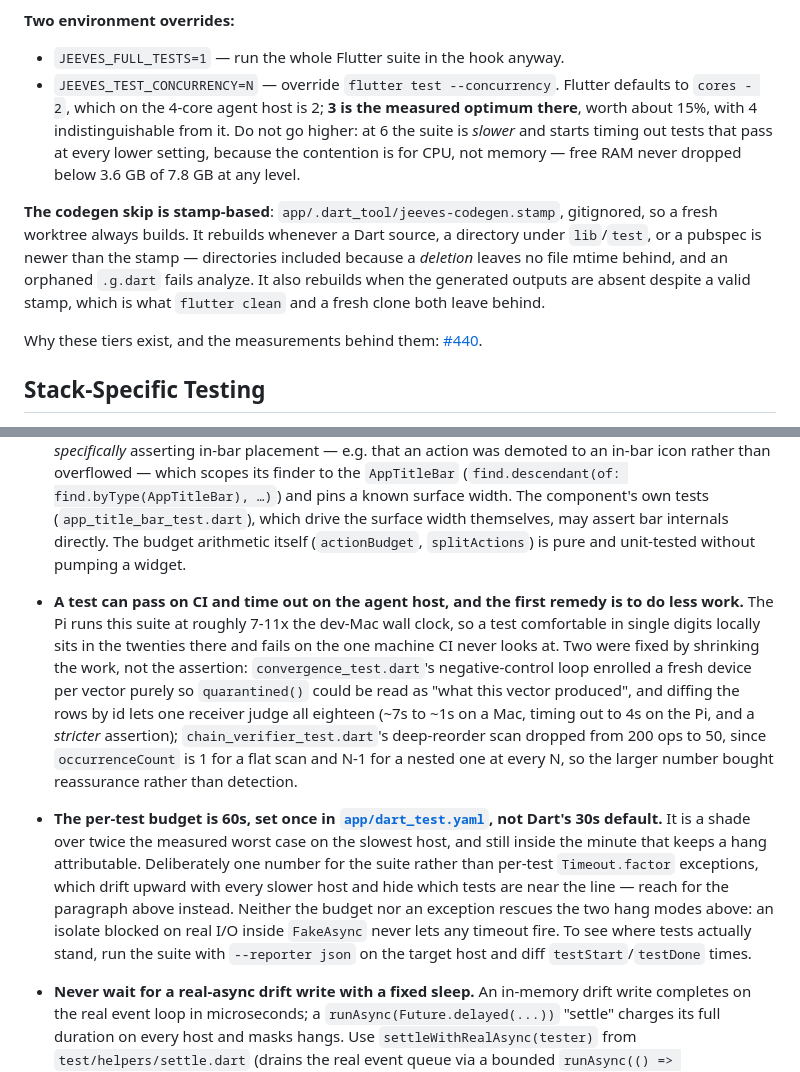
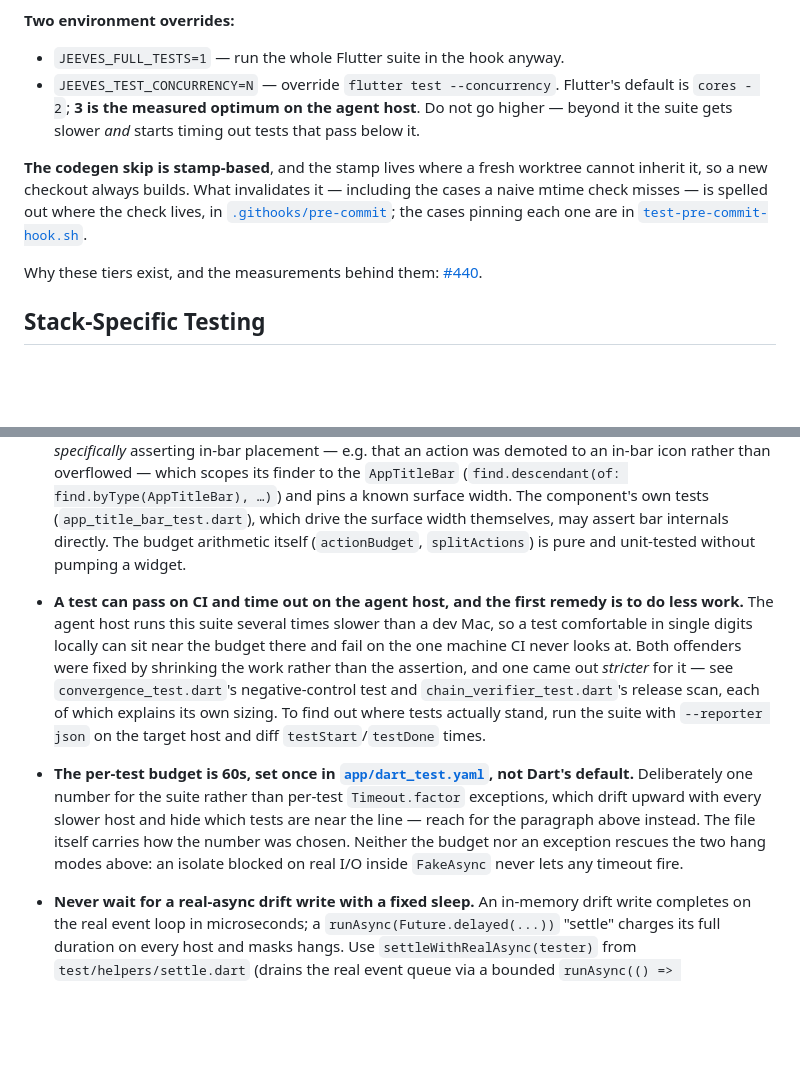
Before and after one commit to TMaYaD/Jeeves, a Markdown page: docs/TESTING.md, 2 parts joined by grey strips. GitHub-like rendering; blank space fills up the shorter version.

Commit message:
docs(testing): keep the test-tier entries at the policy level (#440)
The codegen-skip and timeout entries had grown into a second copy of the
hook's own comments — the stamp path, the mtime and directory rules, the
generated-file extensions, the op counts, and point measurements from
one afternoon on one host. AGENTS.md routes those elsewhere: HOW to the
codebase, HOW IT CAME TO BE to the PR and the issue. A second copy is
also the one that goes stale, since nothing fails when it drifts.

What stays is what a reader cannot get by opening the file: that the
skip exists and is stamp-based, that concurrency 3 is the measured
optimum and higher is actively worse, that the budget is one chosen
number rather than per-test exceptions, and that the first remedy for a
slow test is to do less work. Each now points at where its detail lives
— the hook, its test cases, app/dart_test.yaml, and the two tests that
explain their own sizing.

Verified each pointer resolves to real content rather than leaving the
claim dangling.

Refs: https://github.com/TMaYaD/Jeeves/pull/720#discussion_r3748315692

```diff
--- a/docs/TESTING.md
+++ b/docs/TESTING.md
@@ -50,9 +50,9 @@ Two tiers with different jobs. The hook catches the obvious break at the moment
 **Two environment overrides:**
 
 - `JEEVES_FULL_TESTS=1` — run the whole Flutter suite in the hook anyway.
-- `JEEVES_TEST_CONCURRENCY=N` — override `flutter test --concurrency`. Flutter defaults to `cores - 2`, which on the 4-core agent host is 2; **3 is the measured optimum there**, worth about 15%, with 4 indistinguishable from it. Do not go higher: at 6 the suite is *slower* and starts timing out tests that pass at every lower setting, because the contention is for CPU, not memory — free RAM never dropped below 3.6 GB of 7.8 GB at any level.
+- `JEEVES_TEST_CONCURRENCY=N` — override `flutter test --concurrency`. Flutter's default is `cores - 2`; **3 is the measured optimum on the agent host**. Do not go higher — beyond it the suite gets slower *and* starts timing out tests that pass below it.
 
-**The codegen skip is stamp-based**: `app/.dart_tool/jeeves-codegen.stamp`, gitignored, so a fresh worktree always builds. It rebuilds whenever a Dart source, a directory under `lib`/`test`, or a pubspec is newer than the stamp — directories included because a *deletion* leaves no file mtime behind, and an orphaned `.g.dart` fails analyze. It also rebuilds when the generated outputs are absent despite a valid stamp, which is what `flutter clean` and a fresh clone both leave behind.
+**The codegen skip is stamp-based**, and the stamp lives where a fresh worktree cannot inherit it, so a new checkout always builds. What invalidates it — including the cases a naive mtime check misses — is spelled out where the check lives, in [`.githooks/pre-commit`](../.githooks/pre-commit); the cases pinning each one are in [`test-pre-commit-hook.sh`](../.githooks/tests/test-pre-commit-hook.sh).
 
 Why these tiers exist, and the measurements behind them: [#440](https://github.com/TMaYaD/Jeeves/issues/440).
 
@@ -68,8 +68,8 @@ Why these tiers exist, and the measurements behind them: [#440](https://github.c
   - *A widget under test subscribing to one* (a `StreamProvider` backed by `query.watch()`). Either override the provider with `Stream.value(...)` in the harness — what `clarify_card_test.dart` and `process_to_handlers_test.dart` do — or, if the surface never renders the data live, have it do a one-shot read instead of a watch. `ClarifyCard` selects between the two with `ClarifyTagSection`: `draftInputOnly` renders no tag chips and reads the hints once via `CaptureDao.tagHintsForCapture`, so `clarify_surface_parity_test.dart` deliberately leaves `captureTagHintsProvider` un-overridden — if that option ever starts watching, the file hangs instead of passing quietly.
 - **Never build a `SimWorkspace`, a `StackPhone` or any other real-store harness *inside* a `testWidgets` body.** A widget-test body runs under `FakeAsync`, which owns the clock and the microtask queue but cannot advance real I/O, so the first `await` on a `NativeDatabase` round trip never returns. The test then sits, producing nothing, until the harness kills it at its 10-minute default — indistinguishable from the Drift-`watch()` hang above, and diagnosed the same slow way. Stage the scenario in `setUp` (which runs outside the fake zone) and hand the widget the result, as `test/screens/sync_health/sync_health_journey_test.dart` does — one group per scenario, because each group gets one `setUp`. Where a body genuinely has to touch the store — asserting that visiting a screen wrote nothing, say — wrap that read in `tester.runAsync`, which is the only thing that lets real async complete inside the body.
 - **In an adopter's test, never `find.byKey` an `AppTitleBar` action directly.** Where a bar action renders depends on the width breakpoint (see DESIGN.md § App title bar): the same action sits in the bar on a wide surface and inside the ⋮ menu on a narrow one, so a screen test that finds it directly passes or fails by accident of the test surface size. Adopter (screen) tests go through `findBarAction(tester, key)` / `tapBarAction(tester, key)` from `test/helpers/app_title_bar_test_helpers.dart`, which look in the bar first and open the ⋮ menu when the action is not there. The exception is a test that is *specifically* asserting in-bar placement — e.g. that an action was demoted to an in-bar icon rather than overflowed — which scopes its finder to the `AppTitleBar` (`find.descendant(of: find.byType(AppTitleBar), …)`) and pins a known surface width. The component's own tests (`app_title_bar_test.dart`), which drive the surface width themselves, may assert bar internals directly. The budget arithmetic itself (`actionBudget`, `splitActions`) is pure and unit-tested without pumping a widget.
-- **A test can pass on CI and time out on the agent host, and the first remedy is to do less work.** The Pi runs this suite at roughly 7-11x the dev-Mac wall clock, so a test comfortable in single digits locally sits in the twenties there and fails on the one machine CI never looks at. Two were fixed by shrinking the work, not the assertion: `convergence_test.dart`'s negative-control loop enrolled a fresh device per vector purely so `quarantined()` could be read as "what this vector produced", and diffing the rows by id lets one receiver judge all eighteen (~7s to ~1s on a Mac, timing out to 4s on the Pi, and a *stricter* assertion); `chain_verifier_test.dart`'s deep-reorder scan dropped from 200 ops to 50, since `occurrenceCount` is 1 for a flat scan and N-1 for a nested one at every N, so the larger number bought reassurance rather than detection.
-- **The per-test budget is 60s, set once in [`app/dart_test.yaml`](../app/dart_test.yaml), not Dart's 30s default.** It is a shade over twice the measured worst case on the slowest host, and still inside the minute that keeps a hang attributable. Deliberately one number for the suite rather than per-test `Timeout.factor` exceptions, which drift upward with every slower host and hide which tests are near the line — reach for the paragraph above instead. Neither the budget nor an exception rescues the two hang modes above: an isolate blocked on real I/O inside `FakeAsync` never lets any timeout fire. To see where tests actually stand, run the suite with `--reporter json` on the target host and diff `testStart`/`testDone` times.
+- **A test can pass on CI and time out on the agent host, and the first remedy is to do less work.** The agent host runs this suite several times slower than a dev Mac, so a test comfortable in single digits locally can sit near the budget there and fail on the one machine CI never looks at. Both offenders were fixed by shrinking the work rather than the assertion, and one came out *stricter* for it — see `convergence_test.dart`'s negative-control test and `chain_verifier_test.dart`'s release scan, each of which explains its own sizing. To find out where tests actually stand, run the suite with `--reporter json` on the target host and diff `testStart`/`testDone` times.
+- **The per-test budget is 60s, set once in [`app/dart_test.yaml`](../app/dart_test.yaml), not Dart's default.** Deliberately one number for the suite rather than per-test `Timeout.factor` exceptions, which drift upward with every slower host and hide which tests are near the line — reach for the paragraph above instead. The file itself carries how the number was chosen. Neither the budget nor an exception rescues the two hang modes above: an isolate blocked on real I/O inside `FakeAsync` never lets any timeout fire.
 - **Never wait for a real-async drift write with a fixed sleep.** An in-memory drift write completes on the real event loop in microseconds; a `runAsync(Future.delayed(...))` "settle" charges its full duration on every host and masks hangs. Use `settleWithRealAsync(tester)` from `test/helpers/settle.dart` (drains the real event queue via a bounded `runAsync(() => pumpEventQueue())`, then `pumpAndSettle`) — if a test ever needs more than one real-async turn, raise its `rounds` parameter rather than reinstating a sleep.
 - **`tester.tap` on a `ListView` child below the fold silently does nothing.** A `ListView` builds children within its `cacheExtent` while they still sit below the viewport, so the widget is findable but a tap at its centre hit-tests empty space (only a "would not hit test" warning). Worse, a child *beyond* the cacheExtent is not built at all, so the finder returns nothing and `ensureVisible` throws `Bad state: No element`. Drag until the finder is non-empty, then `ensureVisible`, then tap — see `_scrollAndTap` in `inbox_clarify_screen_test.dart` / `clarify_card_test.dart`.
 - **`tester.enterText` leaves the field focused, so a focus-loss save has not happened yet.** Surfaces that save text on focus loss — `TaskDetailScreen`, `ActiveFocusScreen`, `ClarifyCard.forOutcome` (ADR-0023) — write nothing while the user is still in the field. A test that types and immediately asserts on the row is reading the *pre-edit* value, and reads as a broken save rather than a missing trigger. Drop focus first (`FocusManager.instance.primaryFocus?.unfocus()`, then pump) — see `_loseFocus` in `clarify_card_test.dart`. Assert **before** unmounting, too: all three of those surfaces now flush a pending edit from `dispose()`, so asserting after a teardown makes a working focus-loss trigger and a broken one indistinguishable. And read the row **raw** (`db.customSelect`, or a plain `select` on the table) rather than through `TodoDao.getTodo`, whose D2 projection COALESCEs the current Action's values over the Outcome's columns and can make the assertion unfalsifiable.
```
